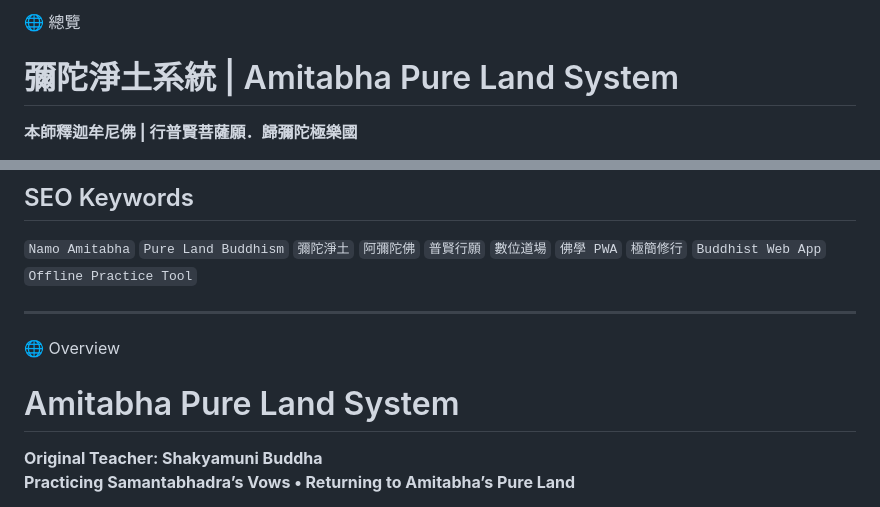
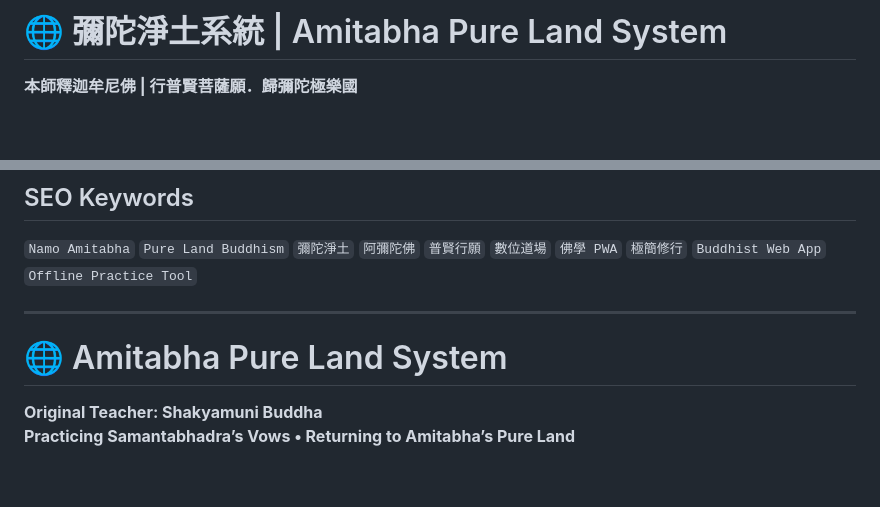
Before and after one commit to namoamitabhapureland/bodhicitta, a Markdown page: README.md, 2 parts joined by grey strips. Drawn GitHub-style; blank space fills up the shorter version.

```diff
--- a/README.md
+++ b/README.md
@@ -1,5 +1,4 @@
-🌐 總覽
-# 彌陀淨土系統 | Amitabha Pure Land System
+# 🌐 彌陀淨土系統 | Amitabha Pure Land System
 
 **本師釋迦牟尼佛 | 行普賢菩薩願．歸彌陀極樂國**
 
@@ -80,8 +79,7 @@
 `Namo Amitabha` `Pure Land Buddhism` `彌陀淨土` `阿彌陀佛` `普賢行願` `數位道場` `佛學 PWA` `極簡修行` `Buddhist Web App` `Offline Practice Tool`
 
 ---
-🌐 Overview
-# Amitabha Pure Land System
+# 🌐 Amitabha Pure Land System
 
 **Original Teacher: Shakyamuni Buddha**
 **Practicing Samantabhadra’s Vows • Returning to Amitabha’s Pure Land**
```
